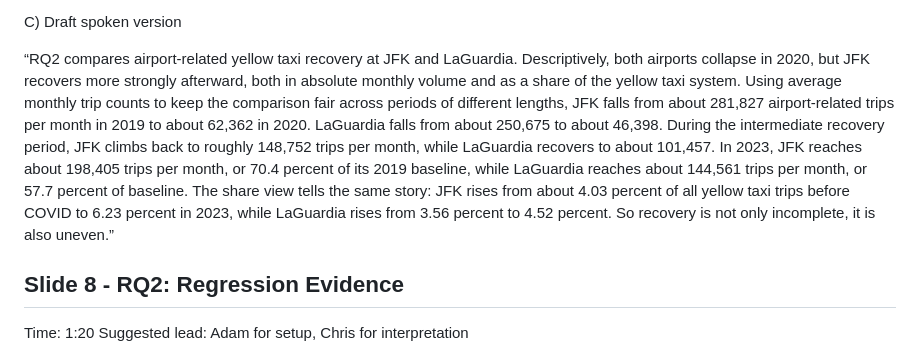
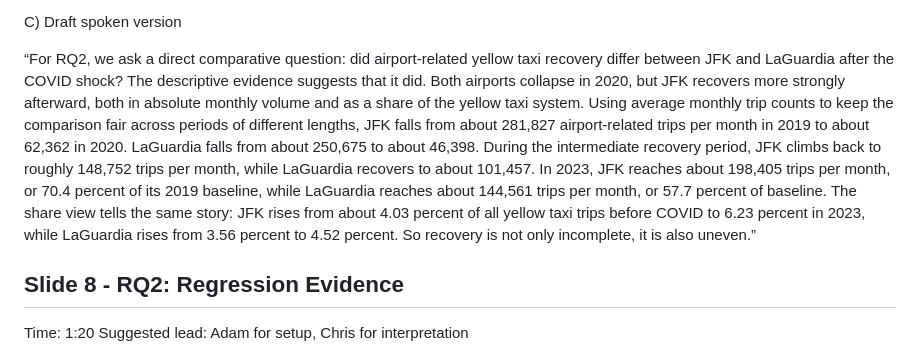
Before and after one commit to adam-neto/NYC-Taxi-and-COVID-19, a Markdown page: final/final_presentation/presentation_plan.md, the part around the change. GitHub-like rendering.

Commit message:
update rq2 intro script

```diff
--- a/final/final_presentation/presentation_plan.md
+++ b/final/final_presentation/presentation_plan.md
@@ -299,7 +299,7 @@ B) Script targets
 
 C) Draft spoken version
 
-“RQ2 compares airport-related yellow taxi recovery at JFK and LaGuardia. Descriptively, both airports collapse in 2020, but JFK recovers more strongly afterward, both in absolute monthly volume and as a share of the yellow taxi system. Using average monthly trip counts to keep the comparison fair across periods of different lengths, JFK falls from about 281,827 airport-related trips per month in 2019 to about 62,362 in 2020. LaGuardia falls from about 250,675 to about 46,398. During the intermediate recovery period, JFK climbs back to roughly 148,752 trips per month, while LaGuardia recovers to about 101,457. In 2023, JFK reaches about 198,405 trips per month, or 70.4 percent of its 2019 baseline, while LaGuardia reaches about 144,561 trips per month, or 57.7 percent of baseline. The share view tells the same story: JFK rises from about 4.03 percent of all yellow taxi trips before COVID to 6.23 percent in 2023, while LaGuardia rises from 3.56 percent to 4.52 percent. So recovery is not only incomplete, it is also uneven.”
+“For RQ2, we ask a direct comparative question: did airport-related yellow taxi recovery differ between JFK and LaGuardia after the COVID shock? The descriptive evidence suggests that it did. Both airports collapse in 2020, but JFK recovers more strongly afterward, both in absolute monthly volume and as a share of the yellow taxi system. Using average monthly trip counts to keep the comparison fair across periods of different lengths, JFK falls from about 281,827 airport-related trips per month in 2019 to about 62,362 in 2020. LaGuardia falls from about 250,675 to about 46,398. During the intermediate recovery period, JFK climbs back to roughly 148,752 trips per month, while LaGuardia recovers to about 101,457. In 2023, JFK reaches about 198,405 trips per month, or 70.4 percent of its 2019 baseline, while LaGuardia reaches about 144,561 trips per month, or 57.7 percent of baseline. The share view tells the same story: JFK rises from about 4.03 percent of all yellow taxi trips before COVID to 6.23 percent in 2023, while LaGuardia rises from 3.56 percent to 4.52 percent. So recovery is not only incomplete, it is also uneven.”
 
 ## Slide 8 - RQ2: Regression Evidence
 Time: 1:20
```
